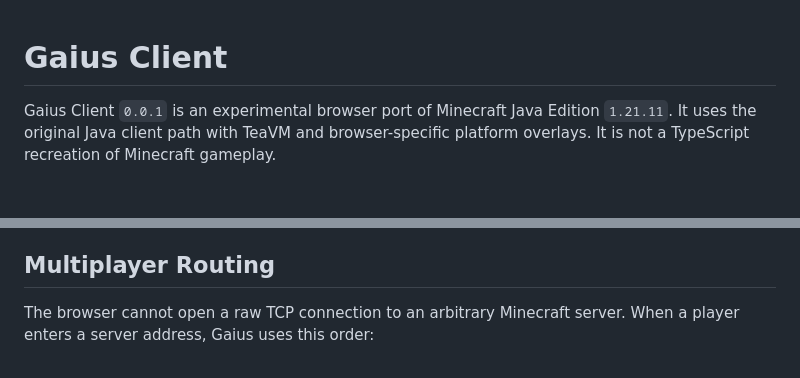
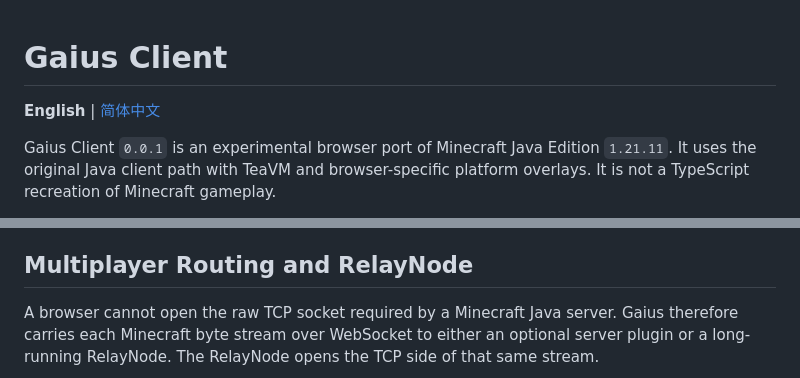
Before and after one commit to TypeThe0ry/Gaius, a Markdown page: README.md, 2 parts joined by grey strips. Rendered like a GitHub page; blank space fills up the shorter version.

```diff
--- a/README.md
+++ b/README.md
@@ -1,4 +1,6 @@
 # Gaius Client
+
+**English** | [简体中文](README.zh-CN.md)
 
 Gaius Client `0.0.1` is an experimental browser port of Minecraft Java
 Edition `1.21.11`. It uses the original Java client path with TeaVM and
@@ -83,8 +85,10 @@ browser security policy will behave the same as an HTTP origin.
 - Git LFS tracking for the generated browser release and smoke bundles, so the
   source and runnable release stay in one repository.
 
-## Multiplayer Routing
+## Multiplayer Routing and RelayNode
 
-The browser cannot open a raw TCP connection to an arbitrary Minecraft server.
-When a player enters a server address, Gaius uses this order:
+A browser cannot open the raw TCP socket required by a Minecraft Java server.
+Gaius therefore carries each Minecraft byte stream over WebSocket to either an
+optional server plugin or a long-running RelayNode. The RelayNode opens the TCP
+side of that same stream.
 
```
Also changed, not shown: other parts of README.md (+97 -19 lines), README.zh-CN.md (added, +303 -0 lines).
